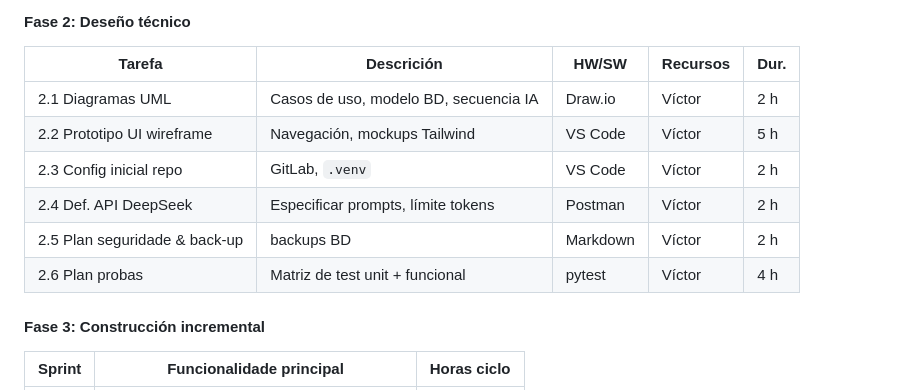
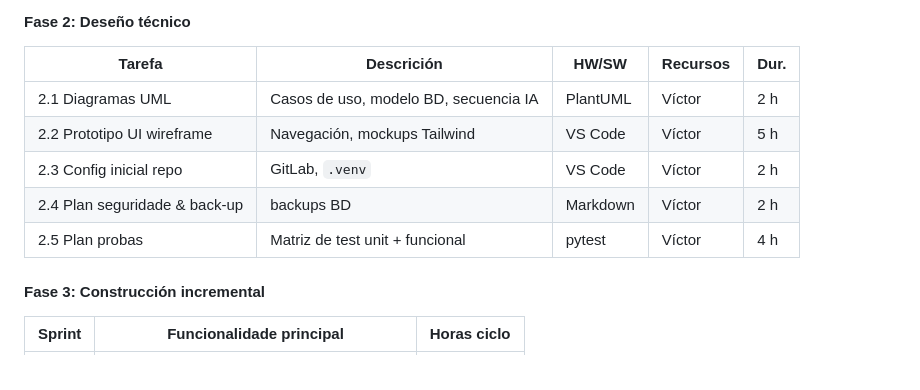
Before and after one commit to v1k7oR15/HSKBot, a Markdown page: doc/templates/4_planificacion.md, the part around the change. Drawn GitHub-style.

```diff
--- a/doc/templates/4_planificacion.md
+++ b/doc/templates/4_planificacion.md
@@ -33,12 +33,11 @@
 
 | Tarefa                        | Descrición                            | HW/SW                 | Recursos | Dur. |
 | ----------------------------- | ------------------------------------- | --------------------- | -------- | ---- |
-| 2.1 Diagramas UML             | Casos de uso, modelo BD, secuencia IA | Draw\.io              | Víctor   | 2 h  |
+| 2.1 Diagramas UML             | Casos de uso, modelo BD, secuencia IA | PlantUML              | Víctor   | 2 h  |
 | 2.2 Prototipo UI wireframe    | Navegación, mockups Tailwind          | VS Code               | Víctor   | 5 h  |
 | 2.3 Config inicial repo       | GitLab, `.venv`                       | VS Code               | Víctor   | 2 h  |
-| 2.4 Def. API DeepSeek         | Especificar prompts, límite tokens    | Postman               | Víctor   | 2 h  |
-| 2.5 Plan seguridade & back-up | backups BD                            | Markdown              | Víctor   | 2 h  |
-| 2.6 Plan probas               | Matriz de test unit + funcional       | pytest                | Víctor   | 4 h  |
+| 2.4 Plan seguridade & back-up | backups BD                            | Markdown              | Víctor   | 2 h  |
+| 2.5 Plan probas               | Matriz de test unit + funcional       | pytest                | Víctor   | 4 h  |
 
 #### Fase 3: Construcción incremental
 
```
